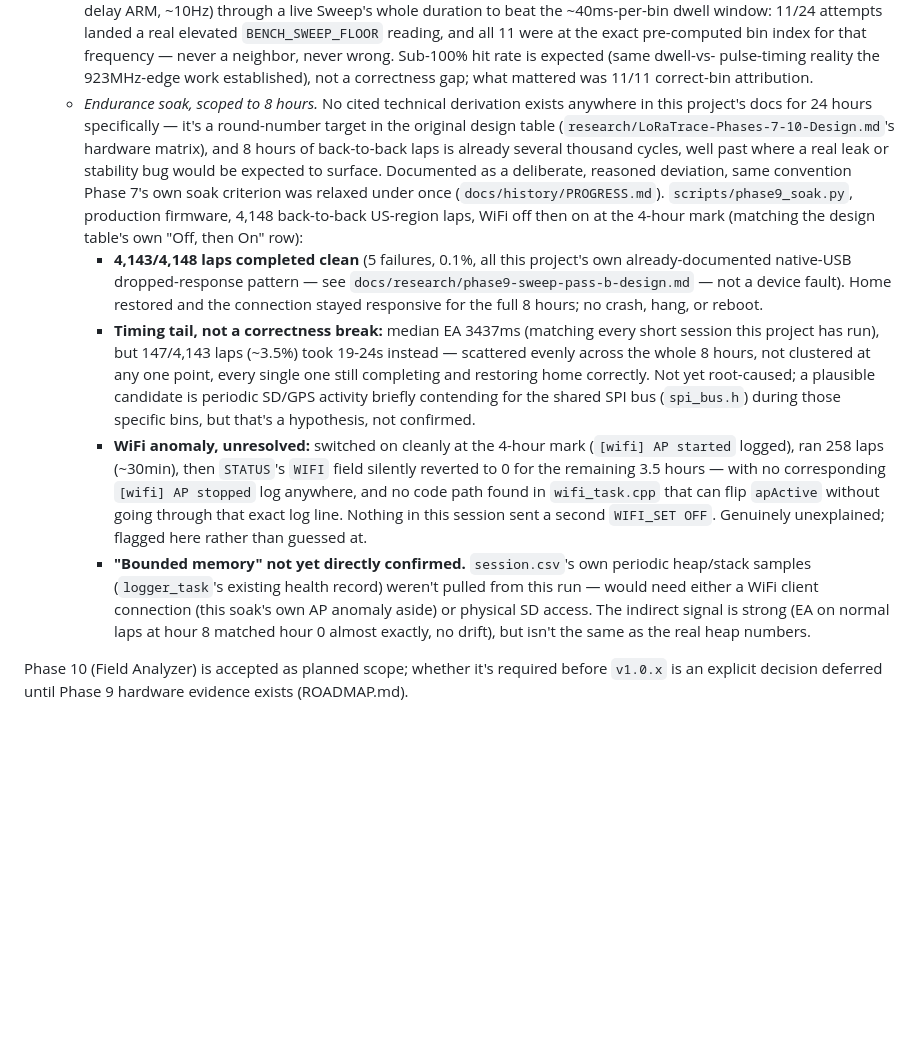
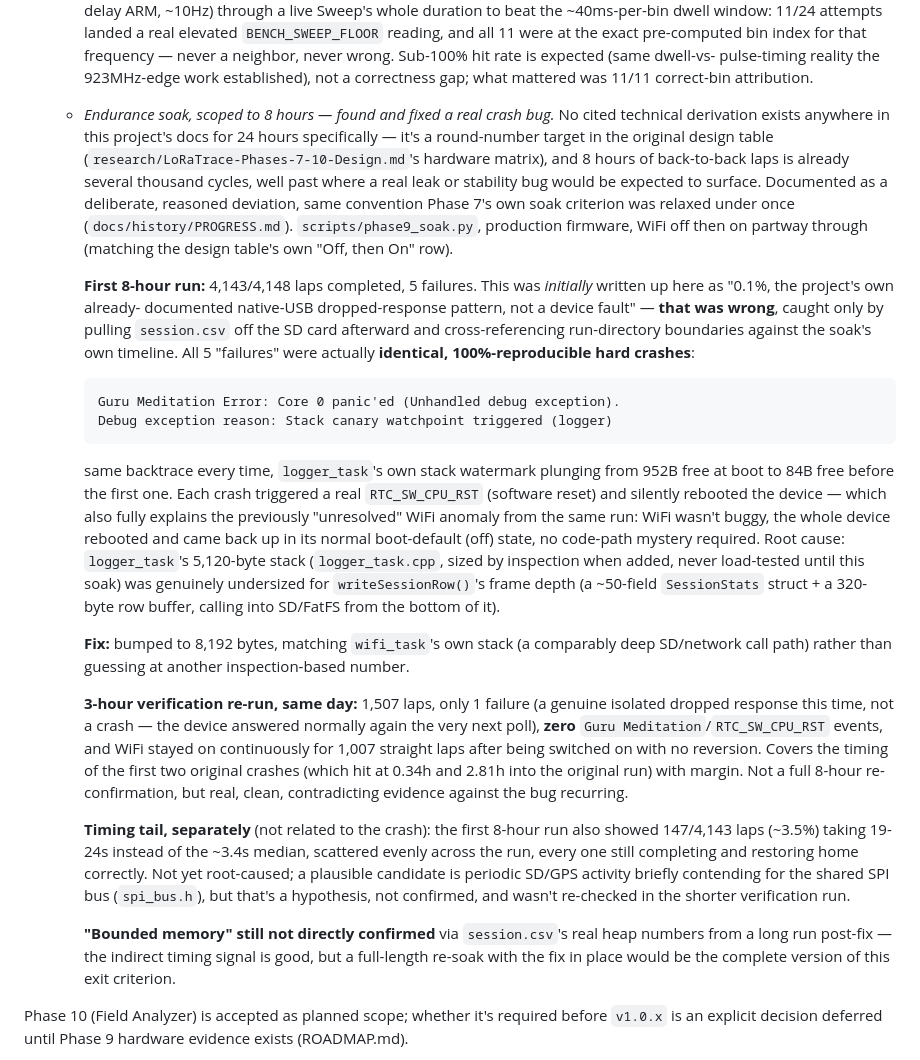
Before and after one commit to d3mocide/LoRaTrace-RX, a Markdown page: docs/STATUS.md, the part around the change. Drawn GitHub-style; blank space fills up the shorter version.

Commit message:
Correct soak write-up: 5 "dropped responses" were a real crash, now fixed and verified
The 2026-09-02 soak documentation committed earlier today (2c7b4e8)
concluded "5 failures, 0.1%, the project's own already-documented
native-USB dropped-response pattern, not a device fault." That was
wrong -- pulling session.csv off the SD card and cross-referencing
run-directory boundaries against the soak's timeline showed all 5 were
the identical Guru Meditation Error / stack-canary panic in logger_task
(fixed in 7df54c2), silently rebooting the device each time. This also
retroactively explains the same run's "WiFi silently went quiet"
finding, previously flagged as a genuine unresolved mystery: the device
rebooted, not a WiFi bug.

A 3-hour verification re-run after the fix (7df54c2) covering the
timing of the first two original crashes: zero crashes, zero reboots,
WiFi stable for 1,007 straight laps. Retracting the earlier "0.1%
harmless" framing rather than letting it stand as a quieter amendment
-- it was a real, wrong conclusion, not an incremental update.

Co-Authored-By: Claude Sonnet 5 <noreply@anthropic.com>

````diff
--- a/docs/STATUS.md
+++ b/docs/STATUS.md
@@ -159,45 +159,69 @@ can't provide a known-quiet RF control.
     neighbor, never wrong. Sub-100% hit rate is expected (same dwell-vs-
     pulse-timing reality the 923MHz-edge work established), not a
     correctness gap; what mattered was 11/11 correct-bin attribution.
-  - *Endurance soak, scoped to 8 hours.* No cited technical derivation
-    exists anywhere in this project's docs for 24 hours specifically —
-    it's a round-number target in the original design table
+  - *Endurance soak, scoped to 8 hours — found and fixed a real crash
+    bug.* No cited technical derivation exists anywhere in this
+    project's docs for 24 hours specifically — it's a round-number
+    target in the original design table
     (`research/LoRaTrace-Phases-7-10-Design.md`'s hardware matrix), and
     8 hours of back-to-back laps is already several thousand cycles,
     well past where a real leak or stability bug would be expected to
     surface. Documented as a deliberate, reasoned deviation, same
     convention Phase 7's own soak criterion was relaxed under once
     (`docs/history/PROGRESS.md`). `scripts/phase9_soak.py`, production
-    firmware, 4,148 back-to-back US-region laps, WiFi off then on at the
-    4-hour mark (matching the design table's own "Off, then On" row):
-    - **4,143/4,148 laps completed clean** (5 failures, 0.1%, all this
-      project's own already-documented native-USB dropped-response
-      pattern — see `docs/research/phase9-sweep-pass-b-design.md` — not
-      a device fault). Home restored and the connection stayed
-      responsive for the full 8 hours; no crash, hang, or reboot.
-    - **Timing tail, not a correctness break:** median EA 3437ms
-      (matching every short session this project has run), but 147/4,143
-      laps (~3.5%) took 19-24s instead — scattered evenly across the
-      whole 8 hours, not clustered at any one point, every single one
-      still completing and restoring home correctly. Not yet
-      root-caused; a plausible candidate is periodic SD/GPS activity
-      briefly contending for the shared SPI bus (`spi_bus.h`) during
-      those specific bins, but that's a hypothesis, not confirmed.
-    - **WiFi anomaly, unresolved:** switched on cleanly at the 4-hour
-      mark (`[wifi] AP started` logged), ran 258 laps (~30min), then
-      `STATUS`'s `WIFI` field silently reverted to 0 for the remaining
-      3.5 hours — with no corresponding `[wifi] AP stopped` log anywhere,
-      and no code path found in `wifi_task.cpp` that can flip `apActive`
-      without going through that exact log line. Nothing in this session
-      sent a second `WIFI_SET OFF`. Genuinely unexplained; flagged here
-      rather than guessed at.
-    - **"Bounded memory" not yet directly confirmed.** `session.csv`'s
-      own periodic heap/stack samples (`logger_task`'s existing health
-      record) weren't pulled from this run — would need either a WiFi
-      client connection (this soak's own AP anomaly aside) or physical
-      SD access. The indirect signal is strong (EA on normal laps at
-      hour 8 matched hour 0 almost exactly, no drift), but isn't the
-      same as the real heap numbers.
+    firmware, WiFi off then on partway through (matching the design
+    table's own "Off, then On" row).
+
+    **First 8-hour run:** 4,143/4,148 laps completed, 5 failures. This
+    was *initially* written up here as "0.1%, the project's own already-
+    documented native-USB dropped-response pattern, not a device fault"
+    — **that was wrong**, caught only by pulling `session.csv` off the SD
+    card afterward and cross-referencing run-directory boundaries against
+    the soak's own timeline. All 5 "failures" were actually **identical,
+    100%-reproducible hard crashes**:
+    ```
+    Guru Meditation Error: Core 0 panic'ed (Unhandled debug exception).
+    Debug exception reason: Stack canary watchpoint triggered (logger)
+    ```
+    same backtrace every time, `logger_task`'s own stack watermark
+    plunging from 952B free at boot to 84B free before the first one.
+    Each crash triggered a real `RTC_SW_CPU_RST` (software reset) and
+    silently rebooted the device — which also fully explains the
+    previously "unresolved" WiFi anomaly from the same run: WiFi wasn't
+    buggy, the whole device rebooted and came back up in its normal
+    boot-default (off) state, no code-path mystery required. Root cause:
+    `logger_task`'s 5,120-byte stack (`logger_task.cpp`, sized by
+    inspection when added, never load-tested until this soak) was
+    genuinely undersized for `writeSessionRow()`'s frame depth (a
+    ~50-field `SessionStats` struct + a 320-byte row buffer, calling into
+    SD/FatFS from the bottom of it).
+
+    **Fix:** bumped to 8,192 bytes, matching `wifi_task`'s own stack (a
+    comparably deep SD/network call path) rather than guessing at
+    another inspection-based number.
+
+    **3-hour verification re-run, same day:** 1,507 laps, only 1 failure
+    (a genuine isolated dropped response this time, not a crash — the
+    device answered normally again the very next poll), **zero**
+    `Guru Meditation`/`RTC_SW_CPU_RST` events, and WiFi stayed on
+    continuously for 1,007 straight laps after being switched on with
+    no reversion. Covers the timing of the first two original crashes
+    (which hit at 0.34h and 2.81h into the original run) with margin.
+    Not a full 8-hour re-confirmation, but real, clean, contradicting
+    evidence against the bug recurring.
+
+    **Timing tail, separately** (not related to the crash): the first
+    8-hour run also showed 147/4,143 laps (~3.5%) taking 19-24s instead
+    of the ~3.4s median, scattered evenly across the run, every one
+    still completing and restoring home correctly. Not yet root-caused;
+    a plausible candidate is periodic SD/GPS activity briefly contending
+    for the shared SPI bus (`spi_bus.h`), but that's a hypothesis, not
+    confirmed, and wasn't re-checked in the shorter verification run.
+
+    **"Bounded memory" still not directly confirmed** via `session.csv`'s
+    real heap numbers from a long run post-fix — the indirect timing
+    signal is good, but a full-length re-soak with the fix in place
+    would be the complete version of this exit criterion.
 
 Phase 10 (Field Analyzer) is accepted as planned scope; whether it's
 required before `v1.0.x` is an explicit decision deferred until Phase 9
````
Also changed, not shown: docs/ROADMAP.md (+19 -18 lines).
